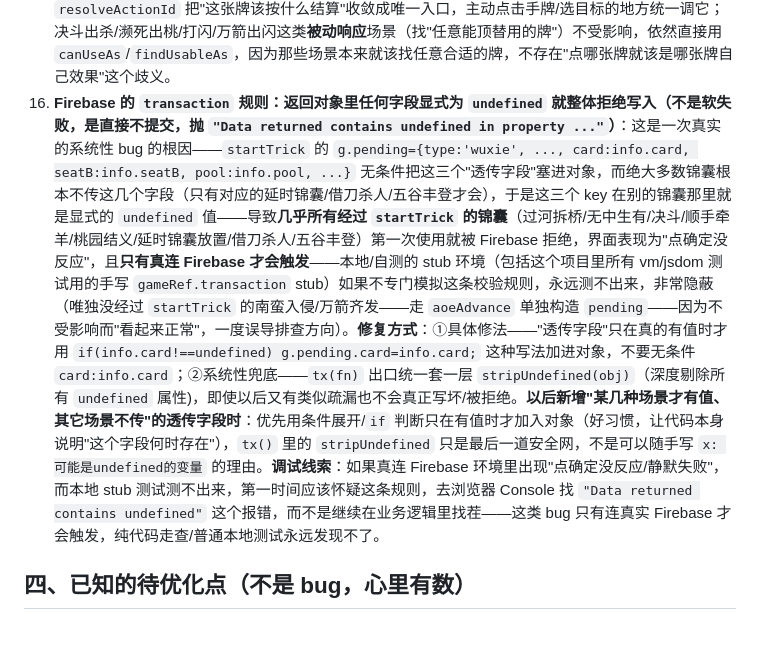
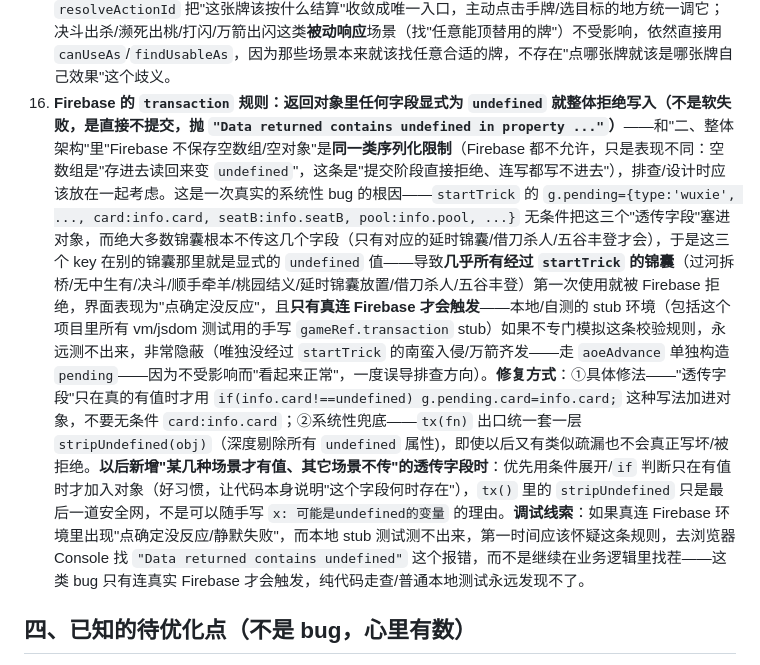
Before and after one commit to zjc-taikutu/my-sanguosha, a Markdown page: CLAUDE.md, the part around the change. Rendered like a GitHub page; blank space fills up the shorter version.

Commit message:
CLAUDE.md: 补一句交叉引用,把undefined拒绝写入和空数组规则归为同一类Firebase序列化限制
Co-Authored-By: Claude Sonnet 5 <noreply@anthropic.com>

```diff
--- a/CLAUDE.md
+++ b/CLAUDE.md
@@ -115,7 +115,7 @@
 13. **`element.className = 'xxx'` 是整体覆盖，不是追加**：如果这个元素本身还需要保留其它 class（尤其是 HTML 里写死的基础 class，比如某个容器原本 `class="seats"`，JS 又要动态加一个状态 class），直接赋值会把原有 class 冲掉，导致依赖"同时命中多个 class"的组合选择器（如 `.seats.opp2`）永远匹配不上——现象通常是"CSS 看起来完全没生效"，容易被误判成选择器写错/文件没部署对/浏览器缓存，实际是 DOM 上的 class 就没那个值。排查这类"CSS 明明写对了但没生效"的问题时，先去 Elements 面板确认元素实际的 `class` 属性，而不是只检查 CSS 源码。修的时候优先用 `classList.add()`/`classList.remove()` 按需增删（不影响其它已有 class）；如果确实要用整体赋值，必须显式拼接所有需要保留的 class（例如 `el.className = 'seats opp'+n`），不能想当然只写新加的那部分。
 14. **DOM 事件回调里不要在"点击时才读"会被后续逻辑清空的可变状态（如 `selectedCardIdx`/`zhangbaPicks`/`duanliangCardIdx`/`jiedaoSeatA` 这类客户端选牌/选目标状态）**：这些状态是在某次 `render()` 里挂载 `onclick` 的那一刻才有效，如果 `onclick` 函数体内才去读这个可变变量（`d.onclick=()=>{ const idx=selectedCardIdx; ... }`），那么只要"挂载 onclick 的旧 DOM 节点在下一次真正重绘之前还留在页面上可点"（典型场景：`confirmAndPlay` 点确定后清空了 `selectedCardIdx` 但没有立即 `render()`，网络 `tx` 往返完成前旧节点仍可点），一次误触/二次点击就会读到已被清空的值（`null`），表现为"确认框显示【undefined】"+"点确定静默无效果"（`playCard` 拿到 `cardIdx=null` 会被 `if(!card) return g;` 安静拒绝，不报错，容易被误判成别的 bug）。正确写法：这类状态要在渲染/挂载 `onclick` 的那一刻就读出来存成局部 `const`（在 `if` 块里、`d.onclick=` 赋值语句之前），`onclick` 函数体只引用这个冻结值，不再引用外层可变变量；同时确认类操作（如 `confirmAndPlay`）点"确定"后也应该像"取消"一样立即 `render()`，别让旧的可交互节点在网络往返期间继续留在页面上。手机网络延迟下这类 bug 尤其容易触发，桌面测试很难复现。
 15. **`resolveActionId(g, me, card)`（`render.js`）：点一张手牌到底按"它自己的效果"结算，还是按"当杀/当闪"转化结算，优先它自己的 `CARD_PLAYS` 入口**：只要 `CARD_PLAYS[card.name]` 存在且此刻 `canPlay`，就按这张牌自己的名字/效果走；只有这张牌本身没有独立可出的入口（目前只有【闪】——它从不是主动可出的 `CARD_PLAYS` 项，只能被动响应）才走 `canUseAs` 的转化路径。**这是从一个真实 bug 修出来的**：关羽【武圣】/甄姬【倾国】的转化判定（`canUseAs` 里 `role==='杀'&&hasCap(...,'wusheng')&&isRed(card)` 这类）只看颜色、完全不看 `card.name`，如果客户端哪里直接拿 `canUseAs(me,card,'杀')` 的结果决定"这次点击按哪个 `CARD_PLAYS` 项处理"，就会把关羽/甄姬手里任意一张红/黑色的无中生有、南蛮入侵、过河拆桥等"本身就有效果"的牌，全部误判成杀——点击只会静默"选中"（走目标选择流程）而不弹确认框，或者错误套用杀的攻击距离限制。`resolveActionId` 把"这张牌该按什么结算"收敛成唯一入口，主动点击手牌/选目标的地方统一调它；决斗出杀/濒死出桃/打闪/万箭出闪这类**被动响应**场景（找"任意能顶替用的牌"）不受影响，依然直接用 `canUseAs`/`findUsableAs`，因为那些场景本来就该找任意合适的牌，不存在"点哪张牌就该是哪张牌自己效果"这个歧义。
-16. **Firebase 的 `transaction` 规则：返回对象里任何字段显式为 `undefined` 就整体拒绝写入（不是软失败，是直接不提交，抛 `"Data returned contains undefined in property ..."`）**：这是一次真实的系统性 bug 的根因——`startTrick` 的 `g.pending={type:'wuxie', ..., card:info.card, seatB:info.seatB, pool:info.pool, ...}` 无条件把这三个"透传字段"塞进对象，而绝大多数锦囊根本不传这几个字段（只有对应的延时锦囊/借刀杀人/五谷丰登才会），于是这三个 key 在别的锦囊那里就是显式的 `undefined` 值——导致**几乎所有经过 `startTrick` 的锦囊**（过河拆桥/无中生有/决斗/顺手牵羊/桃园结义/延时锦囊放置/借刀杀人/五谷丰登）第一次使用就被 Firebase 拒绝，界面表现为"点确定没反应"，且**只有真连 Firebase 才会触发**——本地/自测的 stub 环境（包括这个项目里所有 vm/jsdom 测试用的手写 `gameRef.transaction` stub）如果不专门模拟这条校验规则，永远测不出来，非常隐蔽（唯独没经过 `startTrick` 的南蛮入侵/万箭齐发——走 `aoeAdvance` 单独构造 `pending`——因为不受影响而"看起来正常"，一度误导排查方向）。**修复方式**：①具体修法——"透传字段"只在真的有值时才用 `if(info.card!==undefined) g.pending.card=info.card;` 这种写法加进对象，不要无条件 `card:info.card`；②系统性兜底——`tx(fn)` 出口统一套一层 `stripUndefined(obj)`（深度剔除所有 `undefined` 属性)，即使以后又有类似疏漏也不会真正写坏/被拒绝。**以后新增"某几种场景才有值、其它场景不传"的透传字段时**：优先用条件展开/`if` 判断只在有值时才加入对象（好习惯，让代码本身说明"这个字段何时存在"），`tx()` 里的 `stripUndefined` 只是最后一道安全网，不是可以随手写 `x: 可能是undefined的变量` 的理由。**调试线索**：如果真连 Firebase 环境里出现"点确定没反应/静默失败"，而本地 stub 测试测不出来，第一时间应该怀疑这条规则，去浏览器 Console 找 `"Data returned contains undefined"` 这个报错，而不是继续在业务逻辑里找茬——这类 bug 只有连真实 Firebase 才会触发，纯代码走查/普通本地测试永远发现不了。
+16. **Firebase 的 `transaction` 规则：返回对象里任何字段显式为 `undefined` 就整体拒绝写入（不是软失败，是直接不提交，抛 `"Data returned contains undefined in property ..."`）**——和"二、整体架构"里"Firebase 不保存空数组/空对象"是**同一类序列化限制**（Firebase 都不允许，只是表现不同：空数组是"存进去读回来变 `undefined`"，这条是"提交阶段直接拒绝、连写都写不进去"），排查/设计时应该放在一起考虑。这是一次真实的系统性 bug 的根因——`startTrick` 的 `g.pending={type:'wuxie', ..., card:info.card, seatB:info.seatB, pool:info.pool, ...}` 无条件把这三个"透传字段"塞进对象，而绝大多数锦囊根本不传这几个字段（只有对应的延时锦囊/借刀杀人/五谷丰登才会），于是这三个 key 在别的锦囊那里就是显式的 `undefined` 值——导致**几乎所有经过 `startTrick` 的锦囊**（过河拆桥/无中生有/决斗/顺手牵羊/桃园结义/延时锦囊放置/借刀杀人/五谷丰登）第一次使用就被 Firebase 拒绝，界面表现为"点确定没反应"，且**只有真连 Firebase 才会触发**——本地/自测的 stub 环境（包括这个项目里所有 vm/jsdom 测试用的手写 `gameRef.transaction` stub）如果不专门模拟这条校验规则，永远测不出来，非常隐蔽（唯独没经过 `startTrick` 的南蛮入侵/万箭齐发——走 `aoeAdvance` 单独构造 `pending`——因为不受影响而"看起来正常"，一度误导排查方向）。**修复方式**：①具体修法——"透传字段"只在真的有值时才用 `if(info.card!==undefined) g.pending.card=info.card;` 这种写法加进对象，不要无条件 `card:info.card`；②系统性兜底——`tx(fn)` 出口统一套一层 `stripUndefined(obj)`（深度剔除所有 `undefined` 属性)，即使以后又有类似疏漏也不会真正写坏/被拒绝。**以后新增"某几种场景才有值、其它场景不传"的透传字段时**：优先用条件展开/`if` 判断只在有值时才加入对象（好习惯，让代码本身说明"这个字段何时存在"），`tx()` 里的 `stripUndefined` 只是最后一道安全网，不是可以随手写 `x: 可能是undefined的变量` 的理由。**调试线索**：如果真连 Firebase 环境里出现"点确定没反应/静默失败"，而本地 stub 测试测不出来，第一时间应该怀疑这条规则，去浏览器 Console 找 `"Data returned contains undefined"` 这个报错，而不是继续在业务逻辑里找茬——这类 bug 只有连真实 Firebase 才会触发，纯代码走查/普通本地测试永远发现不了。
 
 ## 四、已知的待优化点（不是 bug，心里有数）
 
```
